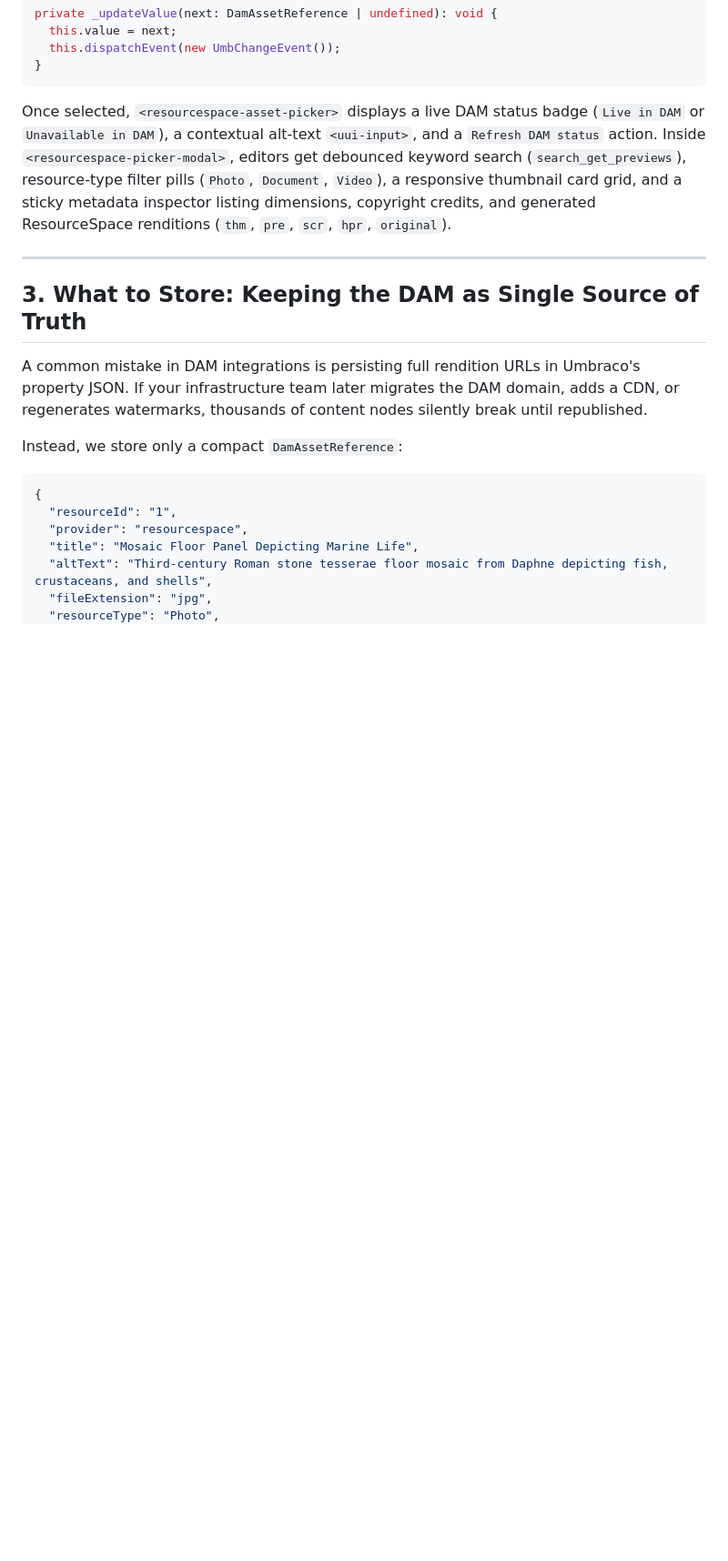
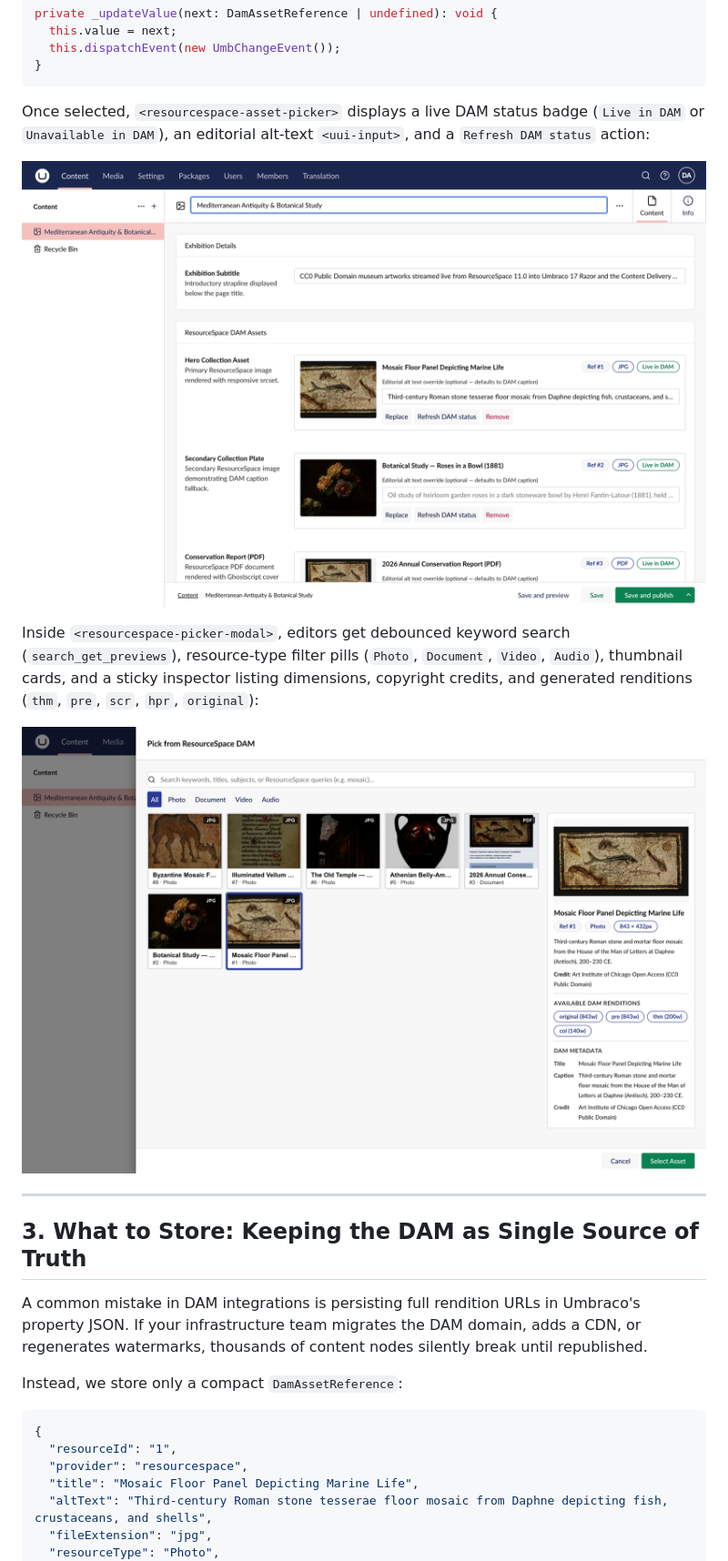
Before and after one commit to Skye-Technology/ResourceSpace-DAM-Connector, a Markdown page: docs/article.md, the part around one of its changes. Shown at 91% size. Drawn GitHub-style; pictures changed too: docs/assets/screenshots/umbraco-backoffice-picker-modal.png (added), docs/assets/screenshots/umbraco-backoffice-selected-assets.png (added); blank space fills up the shorter version.

````diff
--- a/docs/article.md
+++ b/docs/article.md
@@ -215,13 +215,19 @@ private _updateValue(next: DamAssetReference | undefined): void {
 }
 ```
 
-Once selected, `<resourcespace-asset-picker>` displays a live DAM status badge (`Live in DAM` or `Unavailable in DAM`), a contextual alt-text `<uui-input>`, and a `Refresh DAM status` action. Inside `<resourcespace-picker-modal>`, editors get debounced keyword search (`search_get_previews`), resource-type filter pills (`Photo`, `Document`, `Video`), a responsive thumbnail card grid, and a sticky metadata inspector listing dimensions, copyright credits, and generated ResourceSpace renditions (`thm`, `pre`, `scr`, `hpr`, `original`).
+Once selected, `<resourcespace-asset-picker>` displays a live DAM status badge (`Live in DAM` or `Unavailable in DAM`), an editorial alt-text `<uui-input>`, and a `Refresh DAM status` action:
+
+![Selected ResourceSpace assets in the Umbraco 17 backoffice](assets/screenshots/umbraco-backoffice-selected-assets.png)
+
+Inside `<resourcespace-picker-modal>`, editors get debounced keyword search (`search_get_previews`), resource-type filter pills (`Photo`, `Document`, `Video`, `Audio`), thumbnail cards, and a sticky inspector listing dimensions, copyright credits, and generated renditions (`thm`, `pre`, `scr`, `hpr`, `original`):
+
+![Slide-out ResourceSpace picker modal in Umbraco 17](assets/screenshots/umbraco-backoffice-picker-modal.png)
 
 ---
 
 ## 3. What to Store: Keeping the DAM as Single Source of Truth
 
-A common mistake in DAM integrations is persisting full rendition URLs in Umbraco's property JSON. If your infrastructure team later migrates the DAM domain, adds a CDN, or regenerates watermarks, thousands of content nodes silently break until republished.
+A common mistake in DAM integrations is persisting full rendition URLs in Umbraco's property JSON. If your infrastructure team migrates the DAM domain, adds a CDN, or regenerates watermarks, thousands of content nodes silently break until republished.
 
 Instead, we store only a compact `DamAssetReference`:
 
````
Also changed, not shown: other parts of docs/article.md (+13 -4 lines), README.md (+31 -1 lines), docs/assets/screenshots/umbraco-backoffice-governance-warning.png (added), docs/assets/screenshots/website-pdf-and-governance.png (added), 7 other files.
